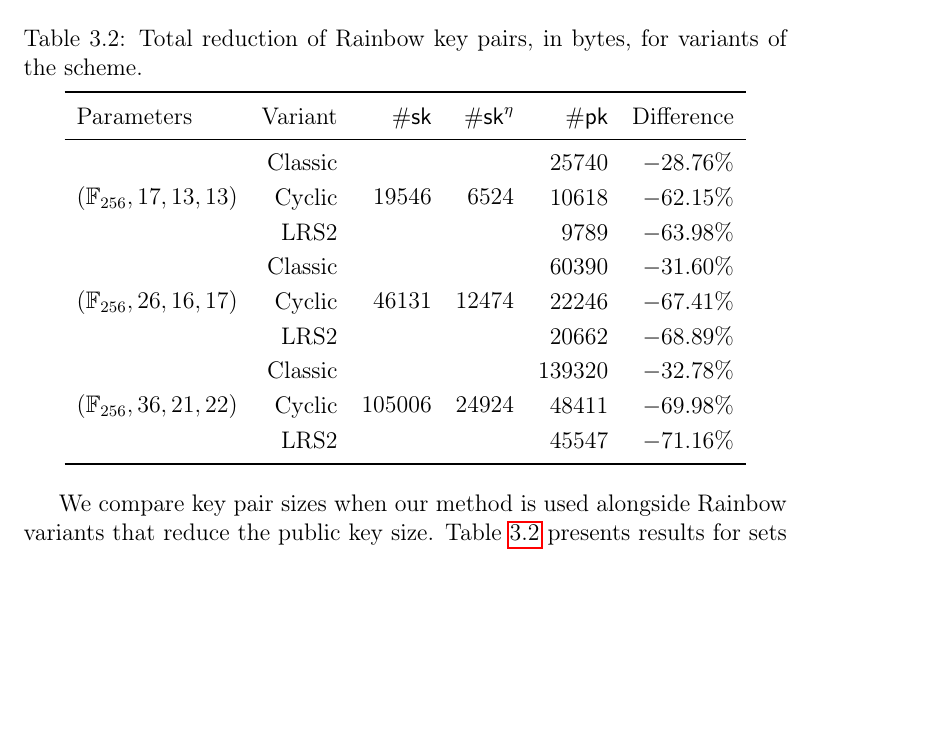
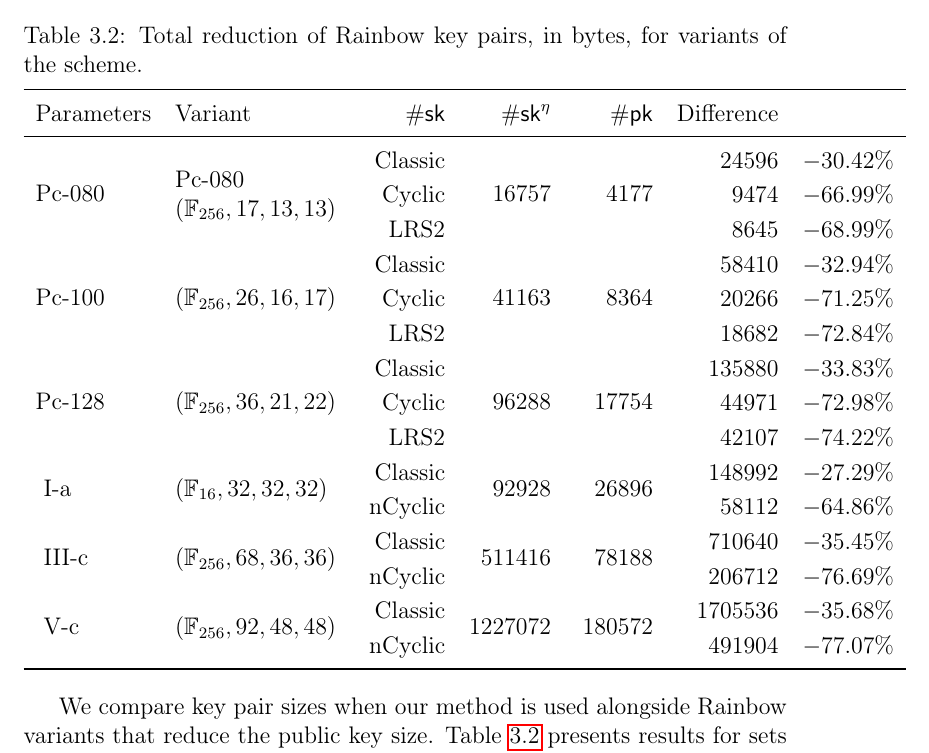
Before and after one commit to zambonin/msc, a LaTeX thesis (main.tex): part of page 44 of 58, cut so that both start at the same text, the shorter picture padded with empty space. Compiled offline with pdfLaTeX.

Commit message:
overleaf_to_git: update main.tex from r11205 to r11213

```diff
--- a/main.tex
+++ b/main.tex
@@ -1171,18 +1171,24 @@ To the best of our knowledge, it is not trivial to combine our strategy with the
   \renewcommand{\arraystretch}{1.2}
   \centering
   \caption{Total reduction of Rainbow key pairs, in bytes, for variants of the scheme.}\label{tab:2}
-  \begin{tabular}{l*{5}{r}}
+  \begin{tabular}{lp{3cm}*{5}{r}}
     \toprule
     Parameters & Variant & $\#\mathsf{sk}$ & $\#\mathsf{sk}^{\eta}$ & $\#\mathsf{pk}$ & Difference \\ \midrule
-    \multirow{3}{*}{$(\mathbb{F}_{256}, 17, 13, 13)$}  &  Classic &  \multirow{3}{*}{ 19546} &  \multirow{3}{*}{ 6524} &   25740 & $-28.76\%$ \\
-                                                       &   Cyclic &                          &                         &   10618 & $-62.15\%$ \\
-                                                       &     LRS2 &                          &                         &    9789 & $-63.98\%$ \\
-    \multirow{3}{*}{$(\mathbb{F}_{256}, 26, 16, 17)$}  &  Classic &  \multirow{3}{*}{ 46131} &  \multirow{3}{*}{12474} &   60390 & $-31.60\%$ \\
-                                                       &   Cyclic &                          &                         &   22246 & $-67.41\%$ \\
-                                                       &     LRS2 &                          &                         &   20662 & $-68.89\%$ \\
-    \multirow{3}{*}{$(\mathbb{F}_{256}, 36, 21, 22)$}  &  Classic &  \multirow{3}{*}{105006} &  \multirow{3}{*}{24924} &  139320 & $-32.78\%$ \\
-                                                       &   Cyclic &                          &                         &   48411 & $-69.98\%$ \\
-                                                       &     LRS2 &                          &                         &   45547 & $-71.16\%$ \\
+    \multirow{3}{*}{Pc-080}  & \multirow{3}{\linewidth}{Pc-080 $(\mathbb{F}_{256}, 17, 13, 13)$}  & Classic  &  \multirow{3}{*}{  16757} &  \multirow{3}{*}{   4177} &    24596 &  $-30.42\%$ \\
+                             &                                                    & Cyclic   &                           &                           &     9474 &  $-66.99\%$ \\
+                             &                                                    & LRS2     &                           &                           &     8645 &  $-68.99\%$ \\
+    \multirow{3}{*}{Pc-100}  & \multirow{3}{*}{$(\mathbb{F}_{256}, 26, 16, 17)$}  & Classic  &  \multirow{3}{*}{  41163} &  \multirow{3}{*}{   8364} &    58410 &  $-32.94\%$ \\
+                             &                                                    & Cyclic   &                           &                           &    20266 &  $-71.25\%$ \\
+                             &                                                    & LRS2     &                           &                           &    18682 &  $-72.84\%$ \\
+    \multirow{3}{*}{Pc-128}  & \multirow{3}{*}{$(\mathbb{F}_{256}, 36, 21, 22)$}  & Classic  &  \multirow{3}{*}{  96288} &  \multirow{3}{*}{  17754} &   135880 &  $-33.83\%$ \\
+                             &                                                    & Cyclic   &                           &                           &    44971 &  $-72.98\%$ \\
+                             &                                                    & LRS2     &                           &                           &    42107 &  $-74.22\%$ \\
+    \multirow{2}{*}{   I-a}  & \multirow{2}{*}{$(\mathbb{F}_{ 16}, 32, 32, 32)$}  & Classic  &  \multirow{2}{*}{  92928} &  \multirow{2}{*}{  26896} &   148992 &  $-27.29\%$ \\
+                             &                                                    & nCyclic  &                           &                           &    58112 &  $-64.86\%$ \\
+    \multirow{2}{*}{ III-c}  & \multirow{2}{*}{$(\mathbb{F}_{256}, 68, 36, 36)$}  & Classic  &  \multirow{2}{*}{ 511416} &  \multirow{2}{*}{  78188} &   710640 &  $-35.45\%$ \\
+                             &                                                    & nCyclic  &                           &                           &   206712 &  $-76.69\%$ \\
+    \multirow{2}{*}{   V-c}  & \multirow{2}{*}{$(\mathbb{F}_{256}, 92, 48, 48)$}  & Classic  &  \multirow{2}{*}{1227072} &  \multirow{2}{*}{ 180572} &  1705536 &  $-35.68\%$ \\
+                             &                                                    & nCyclic  &                           &                           &   491904 &  $-77.07\%$ \\
     \bottomrule
   \end{tabular}
 \end{table}
```
